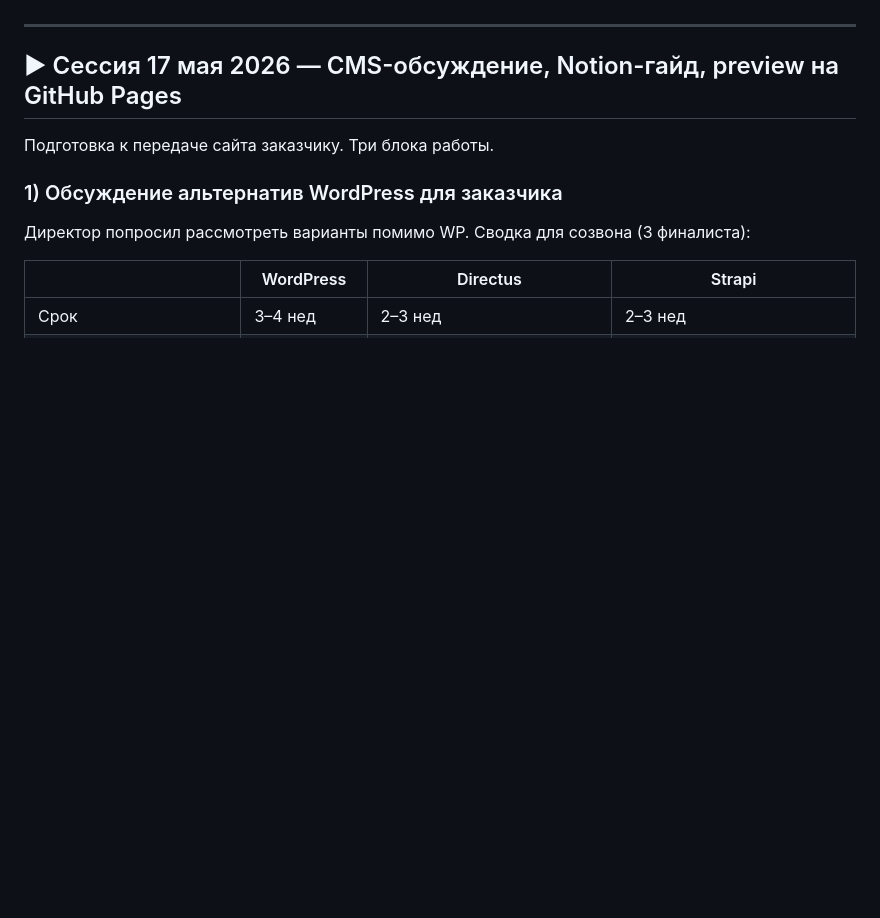
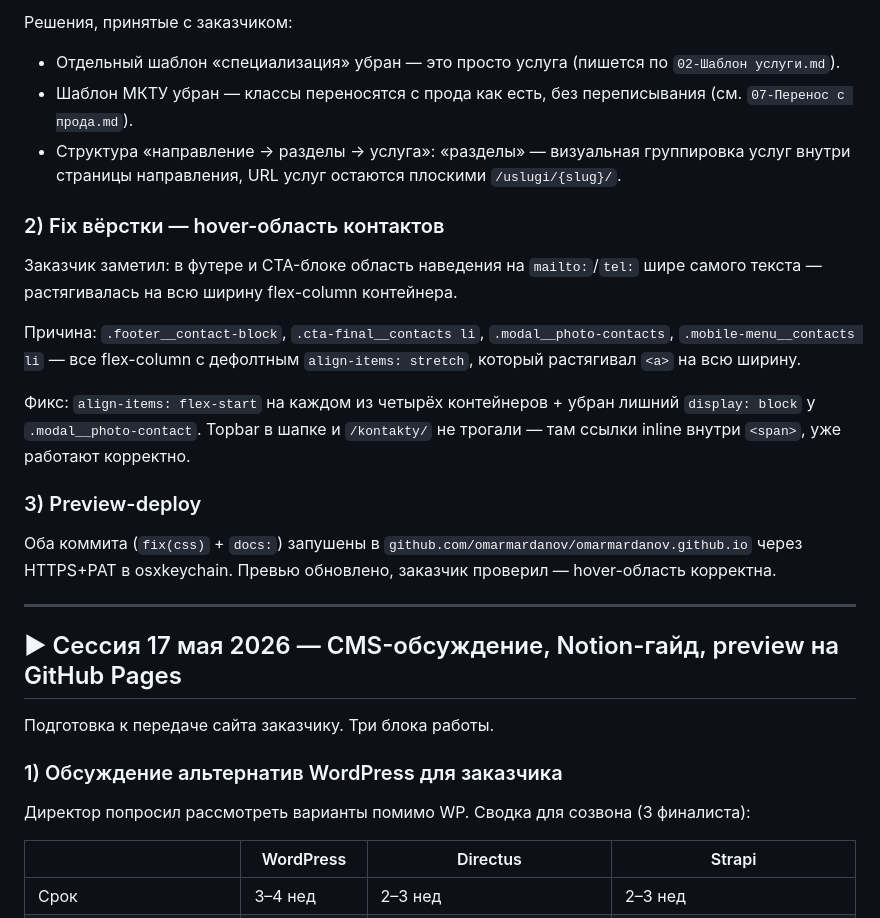
Before and after one commit to omarmardanov/omarmardanov.github.io, a Markdown page: docs/PROGRESS.md, the part around one of its changes. Drawn GitHub-style; blank space fills up the shorter version.

```diff
--- a/docs/PROGRESS.md
+++ b/docs/PROGRESS.md
@@ -39,3 +59,19 @@
+Решения, принятые с заказчиком:
+- Отдельный шаблон «специализация» убран — это просто услуга (пишется по `02-Шаблон услуги.md`).
+- Шаблон МКТУ убран — классы переносятся с прода как есть, без переписывания (см. `07-Перенос с прода.md`).
+- Структура «направление → разделы → услуга»: «разделы» — визуальная группировка услуг внутри страницы направления, URL услуг остаются плоскими `/uslugi/{slug}/`.
+
+### 2) Fix вёрстки — hover-область контактов
+
+Заказчик заметил: в футере и CTA-блоке область наведения на `mailto:`/`tel:` шире самого текста — растягивалась на всю ширину flex-column контейнера.
+
+Причина: `.footer__contact-block`, `.cta-final__contacts li`, `.modal__photo-contacts`, `.mobile-menu__contacts li` — все flex-column с дефолтным `align-items: stretch`, который растягивал `<a>` на всю ширину.
+
+Фикс: `align-items: flex-start` на каждом из четырёх контейнеров + убран лишний `display: block` у `.modal__photo-contact`. Topbar в шапке и `/kontakty/` не трогали — там ссылки inline внутри `<span>`, уже работают корректно.
+
+### 3) Preview-deploy
+
+Оба коммита (`fix(css)` + `docs:`) запушены в `github.com/omarmardanov/omarmardanov.github.io` через HTTPS+PAT в osxkeychain. Превью обновлено, заказчик проверил — hover-область корректна.
 
 ---
 
```
Also changed, not shown: other parts of docs/PROGRESS.md (+27 -7 lines).
